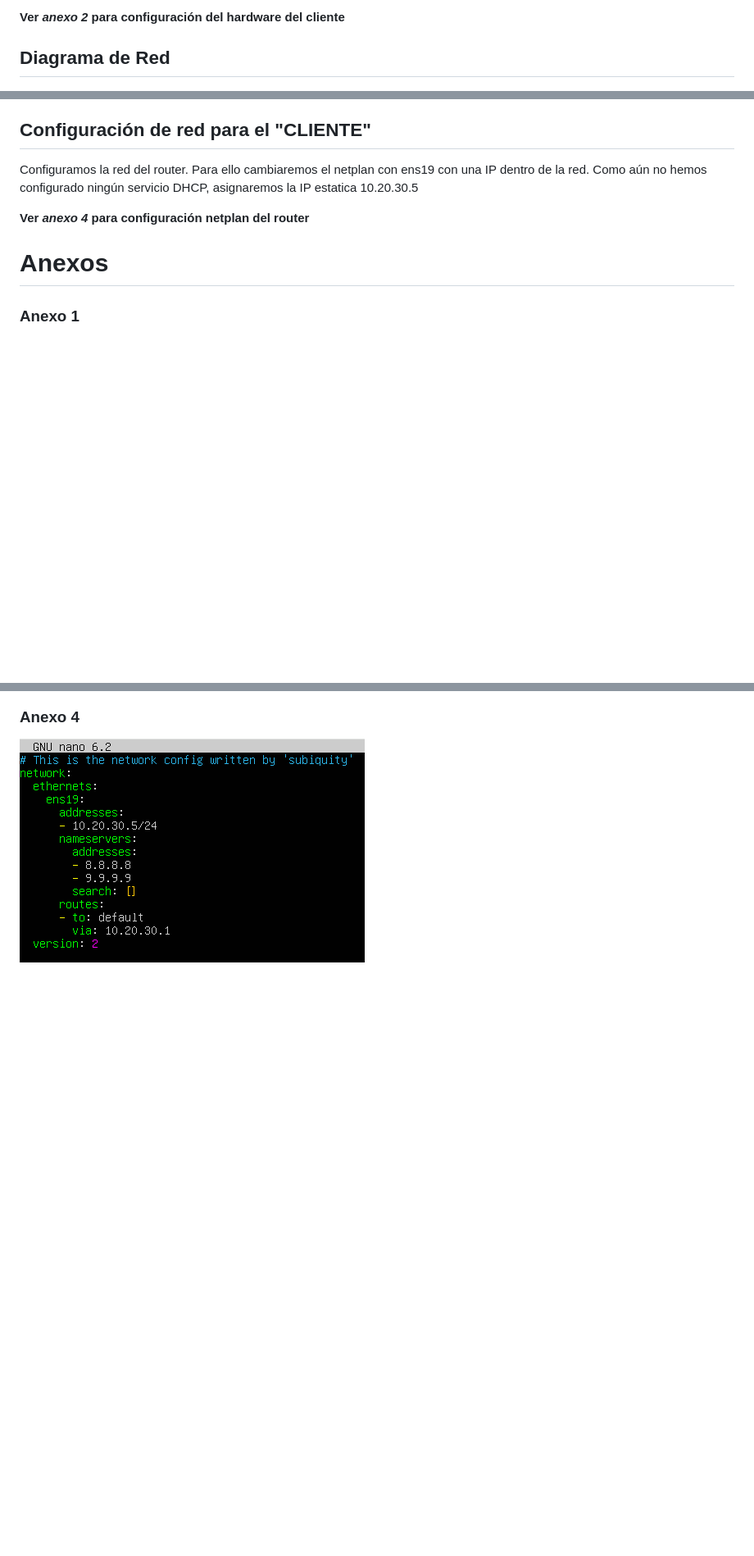
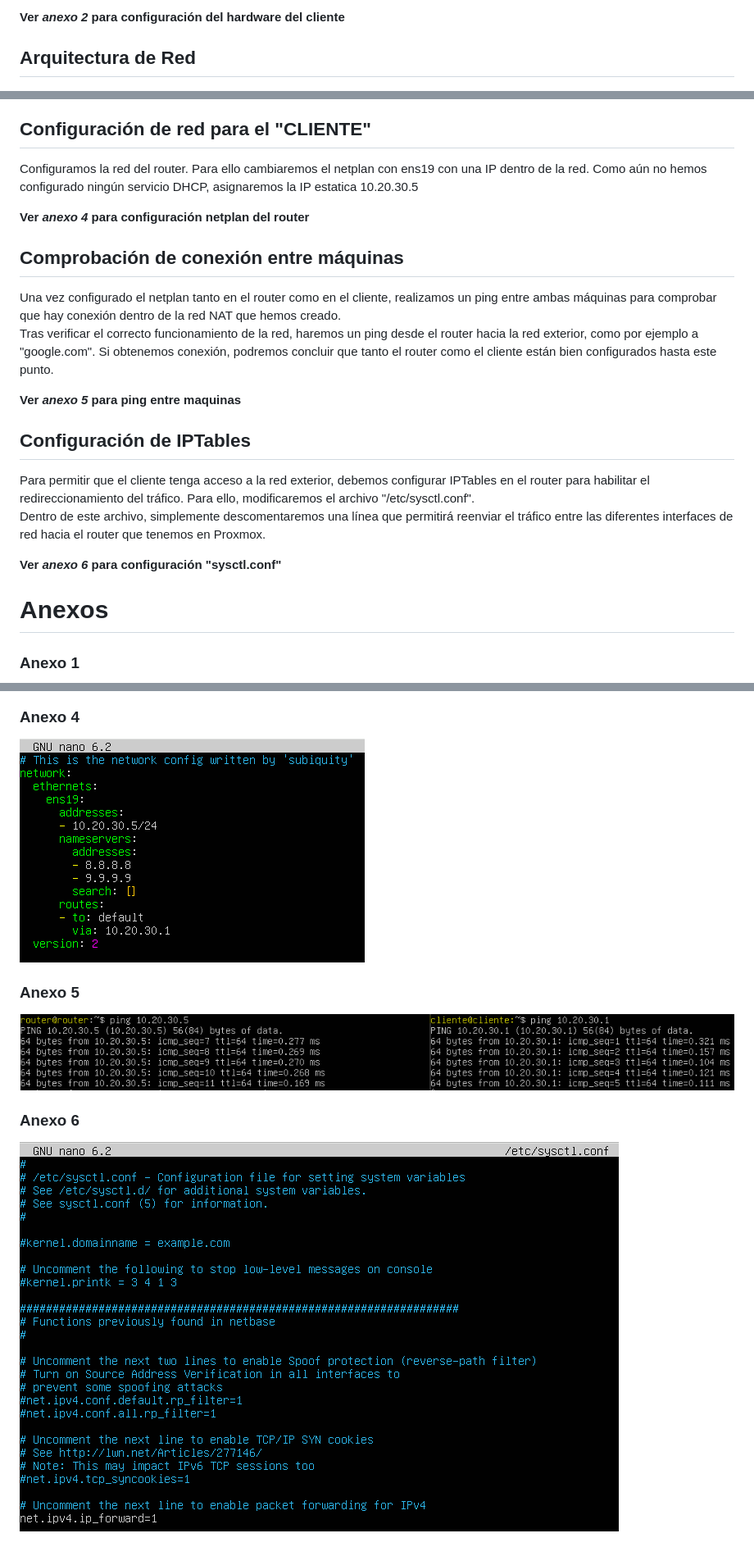
Before and after one commit to Sote19/GestorContrasenas, a Markdown page: README.md, 3 parts joined by grey strips. Shown at 82% size. Drawn GitHub-style; blank space fills up the shorter version.

```diff
--- a/README.md
+++ b/README.md
@@ -101,7 +101,7 @@ El proceso que seguimos fue el siguiente: primero, instalamos y configuramos la
 
 **Ver _anexo 2_ para configuración del hardware del cliente**
 
-<h2>Diagrama de Red</h2>
+<h2>Arquitectura de Red</h2>
 <div align="center">
   <img src="assets_bf/diagrama_red.png" alt="diagrama_red" with="100">
 
@@ -126,6 +126,17 @@ El proceso que seguimos fue el siguiente: primero, instalamos y configuramos la
 
 **Ver _anexo 4_ para configuración netplan del router**
 
+<h2>Comprobación de conexión entre máquinas</h2>
+<p>Una vez configurado el netplan tanto en el router como en el cliente, realizamos un ping entre ambas máquinas para comprobar que hay conexión dentro de la red NAT que hemos creado. <br> Tras verificar el correcto funcionamiento de la red, haremos un ping desde el router hacia la red exterior, como por ejemplo a "google.com". Si obtenemos conexión, podremos concluir que tanto el router como el cliente están bien configurados hasta este punto.</p>
+
+**Ver _anexo 5_ para ping entre maquinas**
+
+<h2>Configuración de IPTables</h2>
+<p>Para permitir que el cliente tenga acceso a la red exterior, debemos configurar IPTables en el router para habilitar el redireccionamiento del tráfico. Para ello, modificaremos el archivo "/etc/sysctl.conf". <br> Dentro de este archivo, simplemente descomentaremos una línea que permitirá reenviar el tráfico entre las diferentes interfaces de red hacia el router que tenemos en Proxmox.</p>
+
+**Ver _anexo 6_ para configuración "sysctl.conf"**
+
+
 <h1>Anexos</h1>
 <h3>Anexo 1</h3>
 <img src="assets_bf/adaptador_puente_prox.png" alt="adaptador puente" with="100">
@@ -135,3 +146,7 @@ El proceso que seguimos fue el siguiente: primero, instalamos y configuramos la
 <img src="assets_bf/netplan_router.png" alt="netplan de router" with="100">
 <h3>Anexo 4</h3>
 <img src="assets_bf/netplan_cliente.png" alt="netplan de cliente" with="100">
+<h3>Anexo 5</h3>
+<img src="assets_bf/pingmaquinas.png" alt="ping maquinas" with="100">
+<h3>Anexo 6</h3>
+<img src="assets_bf/sysctl.png" alt="sysctl" with="100">
```
